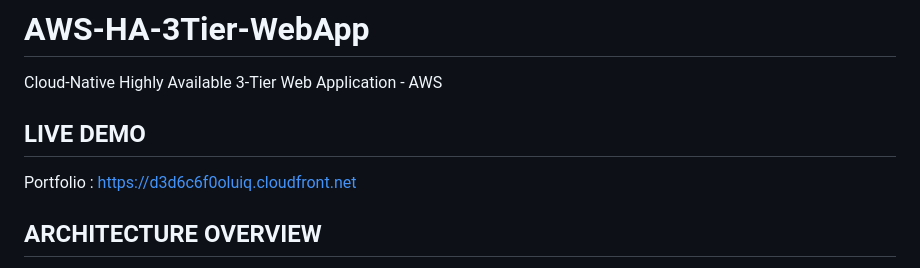
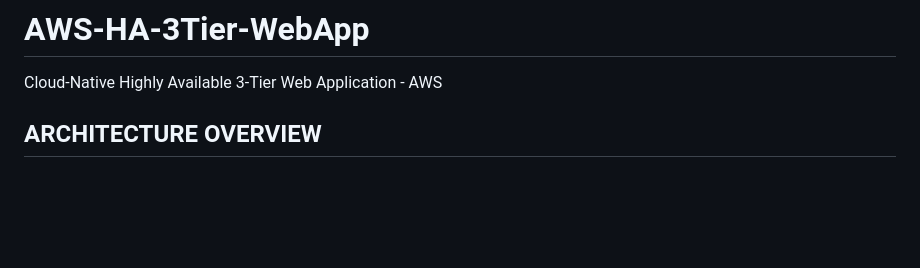
Before and after one commit to gopikadeviga/aws-ha-3tier-webapp, a Markdown page: README.md, the part around the change. Rendered like a GitHub page; blank space fills up the shorter version.

```diff
--- a/README.md
+++ b/README.md
@@ -1,8 +1,5 @@
 # AWS-HA-3Tier-WebApp
 Cloud-Native Highly Available 3-Tier  Web Application - AWS
-
-## LIVE DEMO
-   Portfolio : https://d3d6c6f0oluiq.cloudfront.net
 
 ## ARCHITECTURE OVERVIEW
 
```
